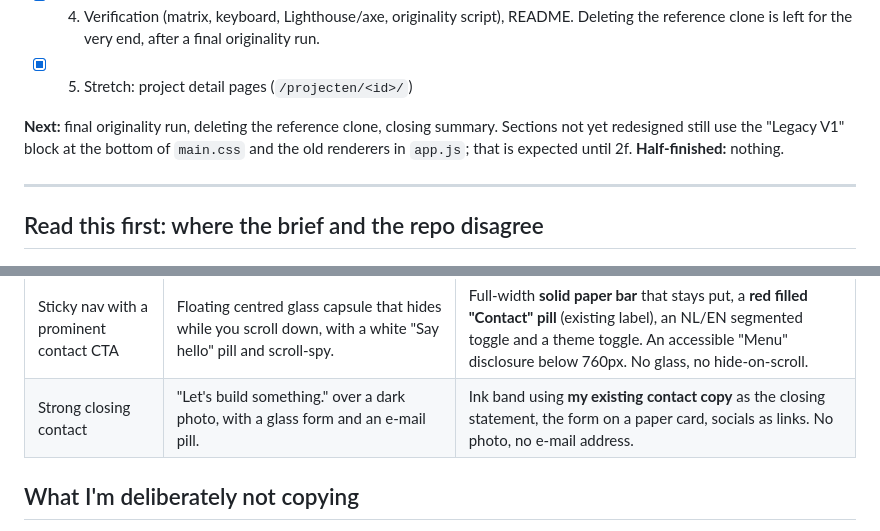
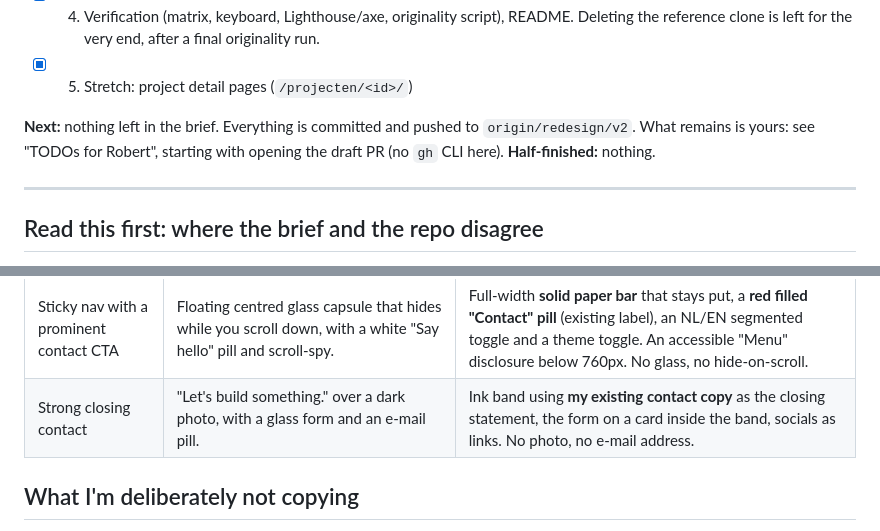
Before and after one commit to iRobert058/iRobert058.github.io, a Markdown page: REDESIGN-NOTES.md, 2 parts joined by grey strips. Drawn GitHub-style.

```diff
--- a/REDESIGN-NOTES.md
+++ b/REDESIGN-NOTES.md
@@ -18,7 +18,7 @@ _Last update: 2026-10-05 05:20 CEST_
 - [x] 4. Verification (matrix, keyboard, Lighthouse/axe, originality script), README. Deleting the reference clone is left for the very end, after a final originality run.
 - [x] 5. Stretch: project detail pages (`/projecten/<id>/`)
 
-**Next:** final originality run, deleting the reference clone, closing summary. Sections not yet redesigned still use the "Legacy V1" block at the bottom of `main.css` and the old renderers in `app.js`; that is expected until 2f.
+**Next:** nothing left in the brief. Everything is committed and pushed to `origin/redesign/v2`. What remains is yours: see "TODOs for Robert", starting with opening the draft PR (no `gh` CLI here).
 **Half-finished:** nothing.
 
 ---
@@ -60,7 +60,7 @@ Reference: jopmors.com (studied 2026-10-05 via screenshots at 1440 and 390, plus
 | Capabilities grouped, not flat | Design/Application/Data glass cards over a city photo, plus a strip of technology logos. | Methods & tools grouped under **my three pillars** as plain typographic lists on paper, soft skills as a plain list, languages kept. No logos, no photo, no glass. |
 | A richer timeline | Centred spine with alternating sides, giant faded year numerals, monogram badges, a Work/Now/Study filter and "More +" buttons. | A single left-aligned list with periods in a mono gutter, a kind tag, a **"Nu" marker** and native `<details>`. The three Amac roles become **one card that shows Junior → Medior → Senior as steps**. No monograms, big years, filter or alternating sides. |
 | Sticky nav with a prominent contact CTA | Floating centred glass capsule that hides while you scroll down, with a white "Say hello" pill and scroll-spy. | Full-width **solid paper bar** that stays put, a **red filled "Contact" pill** (existing label), an NL/EN segmented toggle and a theme toggle. An accessible "Menu" disclosure below 760px. No glass, no hide-on-scroll. |
-| Strong closing contact | "Let's build something." over a dark photo, with a glass form and an e-mail pill. | Ink band using **my existing contact copy** as the closing statement, the form on a paper card, socials as links. No photo, no e-mail address. |
+| Strong closing contact | "Let's build something." over a dark photo, with a glass form and an e-mail pill. | Ink band using **my existing contact copy** as the closing statement, the form on a card inside the band, socials as links. No photo, no e-mail address. |
 
 ## What I'm deliberately not copying
 
```
Also changed, not shown: other parts of REDESIGN-NOTES.md (+84 -35 lines).
